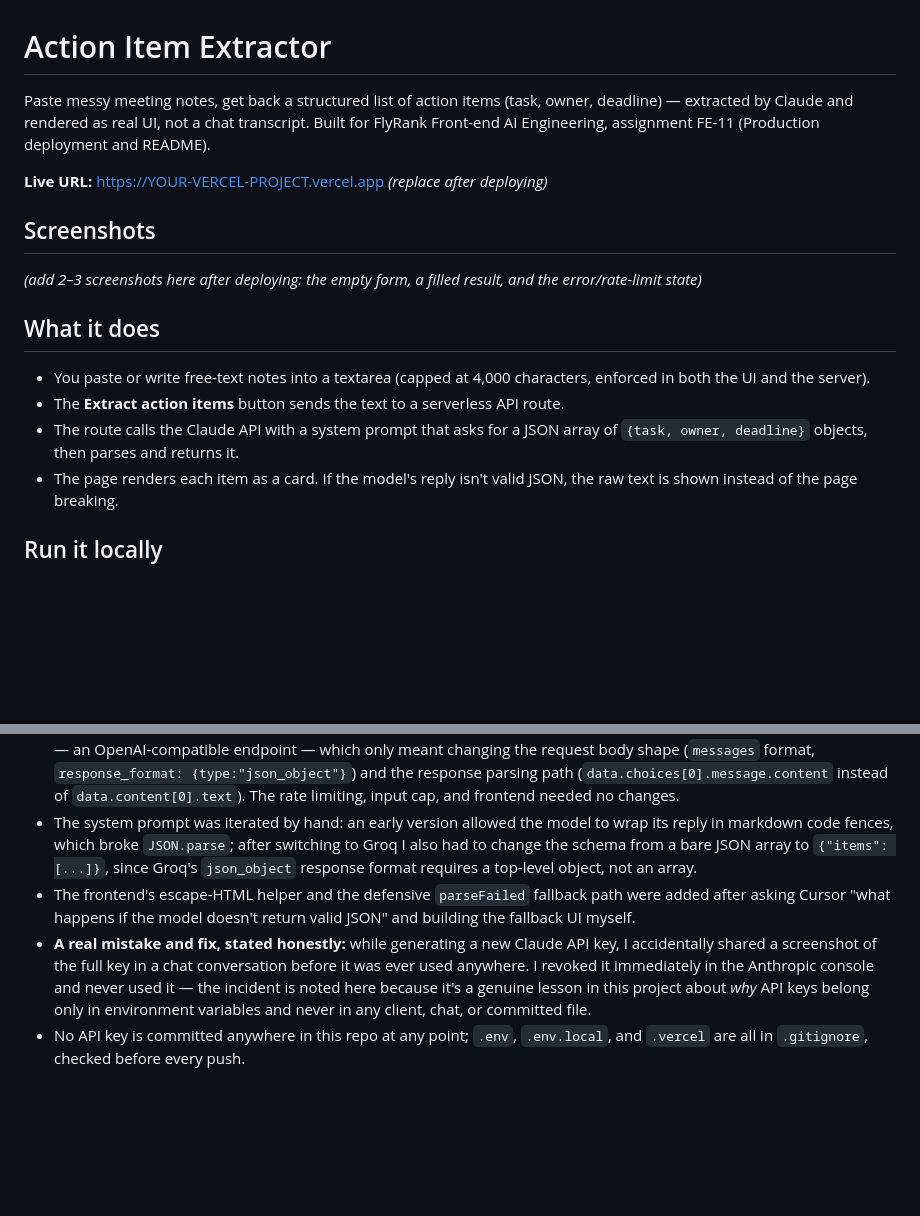
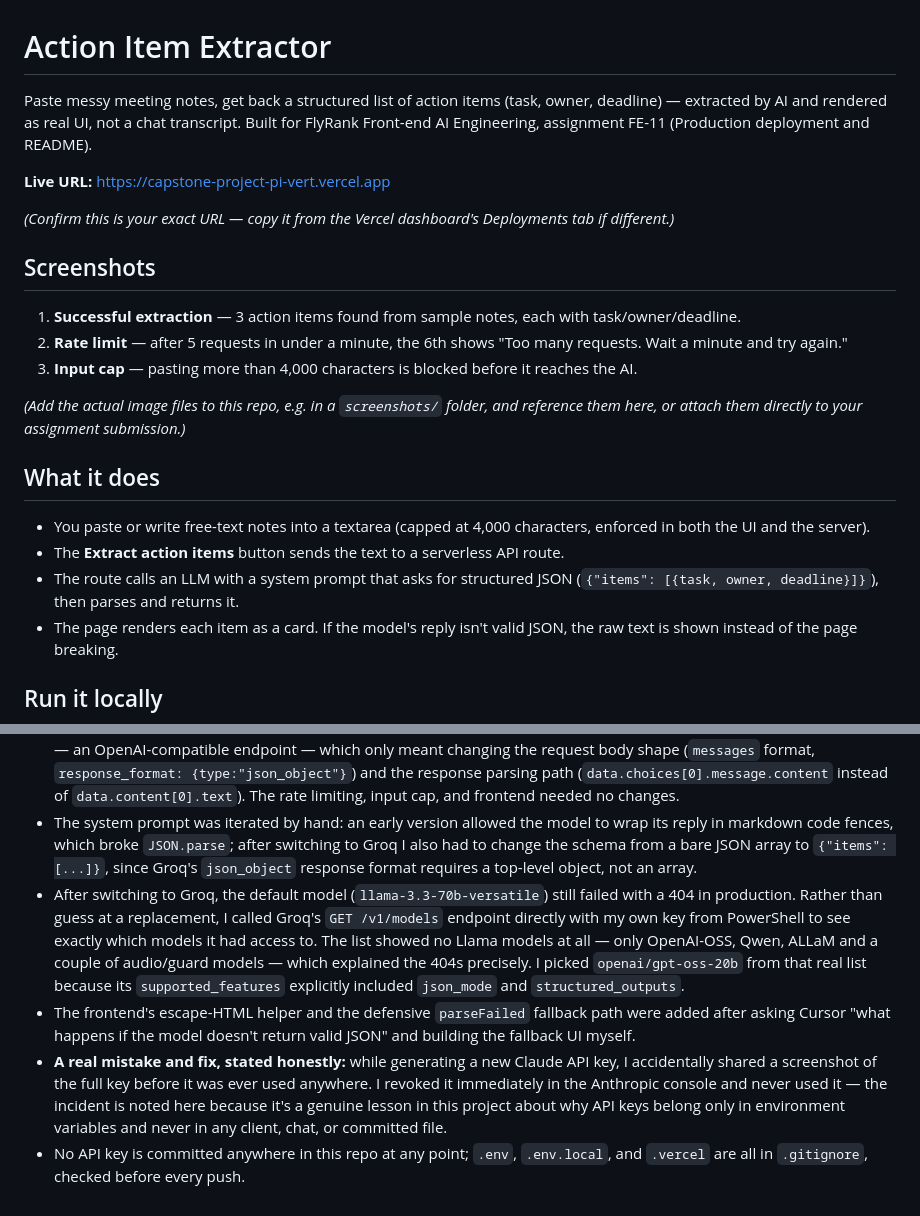
Before and after one commit to panwarnaveen222-cell/capstone-project, a Markdown page: ai-note-helper/README.md, 2 parts joined by grey strips. Rendered like a GitHub page; blank space fills up the shorter version.

```diff
--- a/ai-note-helper/README.md
+++ b/ai-note-helper/README.md
@@ -1,16 +1,22 @@
 # Action Item Extractor
 
-Paste messy meeting notes, get back a structured list of action items (task, owner, deadline) — extracted by Claude and rendered as real UI, not a chat transcript. Built for FlyRank Front-end AI Engineering, assignment FE-11 (Production deployment and README).
+Paste messy meeting notes, get back a structured list of action items (task, owner, deadline) — extracted by AI and rendered as real UI, not a chat transcript. Built for FlyRank Front-end AI Engineering, assignment FE-11 (Production deployment and README).
 
-**Live URL:** https://YOUR-VERCEL-PROJECT.vercel.app  *(replace after deploying)*
+**Live URL:** https://capstone-project-pi-vert.vercel.app
+
+*(Confirm this is your exact URL — copy it from the Vercel dashboard's Deployments tab if different.)*
 
 ## Screenshots
-*(add 2–3 screenshots here after deploying: the empty form, a filled result, and the error/rate-limit state)*
+1. **Successful extraction** — 3 action items found from sample notes, each with task/owner/deadline.
+2. **Rate limit** — after 5 requests in under a minute, the 6th shows "Too many requests. Wait a minute and try again."
+3. **Input cap** — pasting more than 4,000 characters is blocked before it reaches the AI.
+
+*(Add the actual image files to this repo, e.g. in a `screenshots/` folder, and reference them here, or attach them directly to your assignment submission.)*
 
 ## What it does
 - You paste or write free-text notes into a textarea (capped at 4,000 characters, enforced in both the UI and the server).
 - The **Extract action items** button sends the text to a serverless API route.
-- The route calls the Claude API with a system prompt that asks for a JSON array of `{task, owner, deadline}` objects, then parses and returns it.
+- The route calls an LLM with a system prompt that asks for structured JSON (`{"items": [{task, owner, deadline}]}`), then parses and returns it.
 - The page renders each item as a card. If the model's reply isn't valid JSON, the raw text is shown instead of the page breaking.
 
 ## Run it locally
@@ -83,6 +90,7 @@ Built with Cursor (AI-assisted editor) as the coding partner throughout this int
 - Cursor's chat scaffolded the initial shape of the serverless function (the request-validation → rate-limit → API-call → parse pipeline) from a description of the requirements; I then read through it, changed the rate-limit window and the character cap to match this project's actual needs, and rewrote the error messages to be specific rather than generic.
 - The first version called the Claude API. In production it returned HTTP 400 for every request; the Vercel runtime logs showed this was because my Anthropic account had no billing credit. I switched the backend to Groq's free API instead — an OpenAI-compatible endpoint — which only meant changing the request body shape (`messages` format, `response_format: {type:"json_object"}`) and the response parsing path (`data.choices[0].message.content` instead of `data.content[0].text`). The rate limiting, input cap, and frontend needed no changes.
 - The system prompt was iterated by hand: an early version allowed the model to wrap its reply in markdown code fences, which broke `JSON.parse`; after switching to Groq I also had to change the schema from a bare JSON array to `{"items": [...]}`, since Groq's `json_object` response format requires a top-level object, not an array.
+- After switching to Groq, the default model (`llama-3.3-70b-versatile`) still failed with a 404 in production. Rather than guess at a replacement, I called Groq's `GET /v1/models` endpoint directly with my own key from PowerShell to see exactly which models it had access to. The list showed no Llama models at all — only OpenAI-OSS, Qwen, ALLaM and a couple of audio/guard models — which explained the 404s precisely. I picked `openai/gpt-oss-20b` from that real list because its `supported_features` explicitly included `json_mode` and `structured_outputs`.
 - The frontend's escape-HTML helper and the defensive `parseFailed` fallback path were added after asking Cursor "what happens if the model doesn't return valid JSON" and building the fallback UI myself.
-- **A real mistake and fix, stated honestly:** while generating a new Claude API key, I accidentally shared a screenshot of the full key in a chat conversation before it was ever used anywhere. I revoked it immediately in the Anthropic console and never used it — the incident is noted here because it's a genuine lesson in this project about *why* API keys belong only in environment variables and never in any client, chat, or committed file.
+- **A real mistake and fix, stated honestly:** while generating a new Claude API key, I accidentally shared a screenshot of the full key before it was ever used anywhere. I revoked it immediately in the Anthropic console and never used it — the incident is noted here because it's a genuine lesson in this project about why API keys belong only in environment variables and never in any client, chat, or committed file.
 - No API key is committed anywhere in this repo at any point; `.env`, `.env.local`, and `.vercel` are all in `.gitignore`, checked before every push.
```
Also changed, not shown: other parts of ai-note-helper/README.md (+12 -11 lines).
